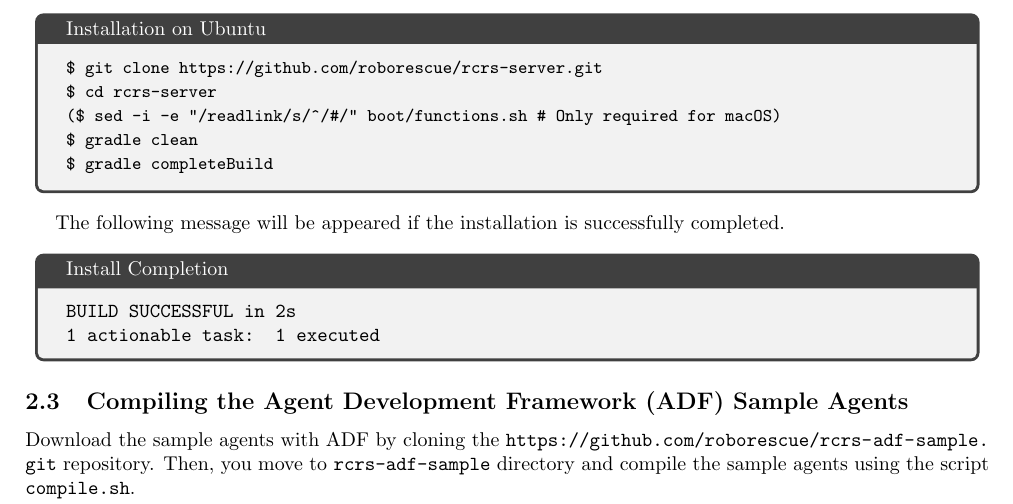
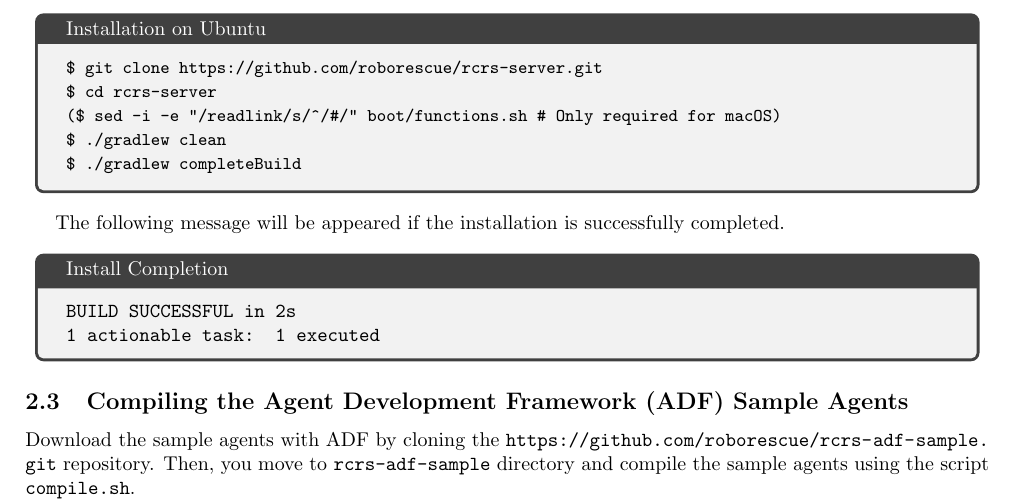
Before and after one commit to roborescue/rcrs-docs, a LaTeX document (manual.tex): part of page 3 of 17, cut so that both start at the same text. Compiled offline with pdfLaTeX.

Commit message:
Update command clean and compile using Gradle

```diff
--- a/manual.tex
+++ b/manual.tex
@@ -107,8 +107,8 @@ If you are using Ubuntu, the installation proceeds according to the commands bel
   \$ git clone https://github.com/roborescue/rcrs-server.git\\
    \$ cd rcrs-server\\
    (\$ sed -i -e \verb|"/readlink/s/^/#/"| boot/functions.sh \# Only required for macOS)\\
-  \$ gradle clean\\
-  \$ gradle completeBuild
+  \$ ./gradlew clean\\
+  \$ ./gradlew completeBuild
   }
   \end{tcolorbox}
 \end{center}
```
Also changed, not shown: manual.tex (4 more changed lines).
